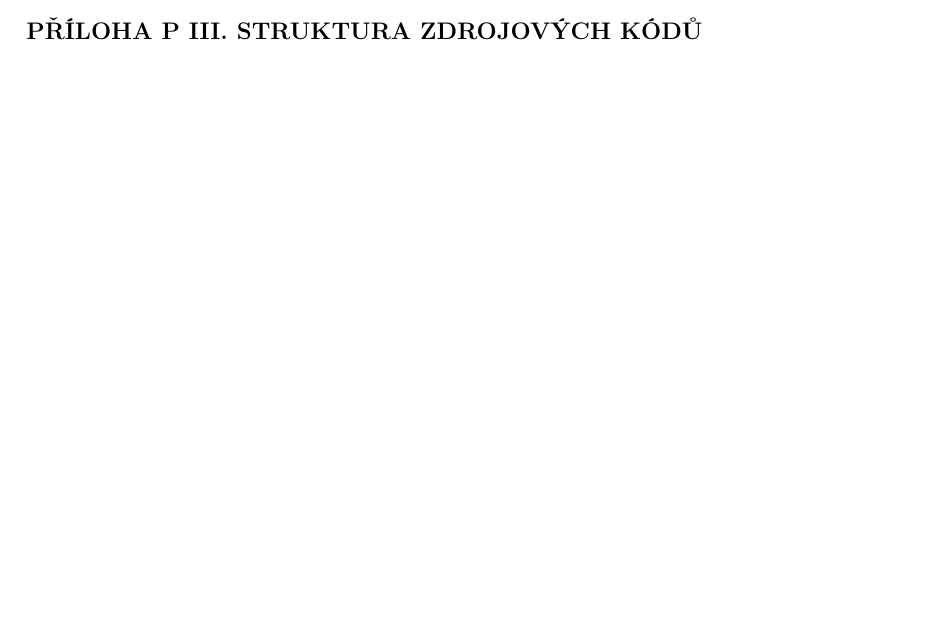
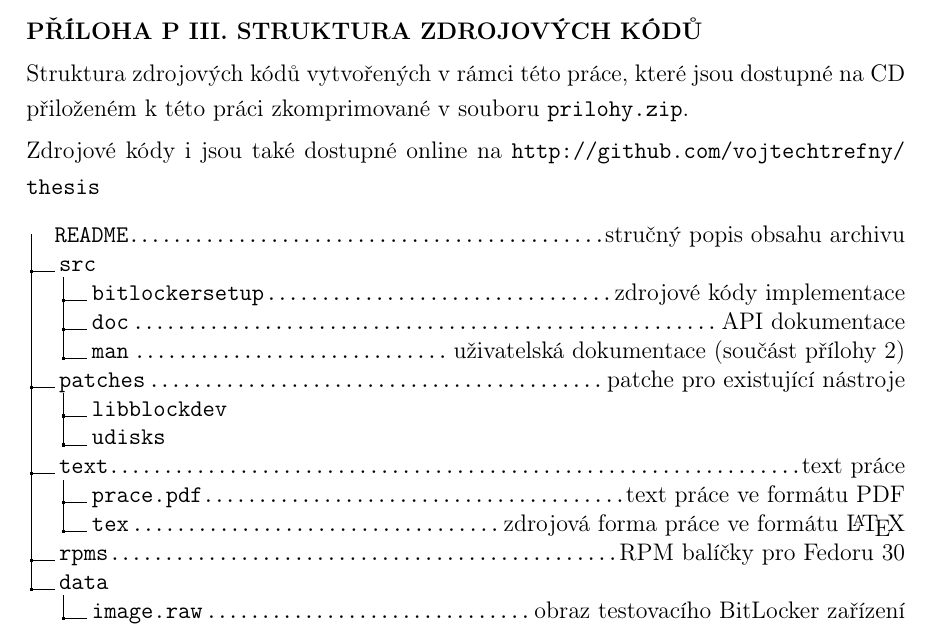
Before and after one commit to vojtechtrefny/thesis, a LaTeX document (text/prace.tex, which reads text/tex/prilohy.tex): part of page 67 of 67, cut so that both start at the same text, the shorter picture padded with empty space. The pictures show the PDF file text/prace.pdf that the author committed with the source.

Commit message:
text: Add attachment with source code description

```diff
--- a/text/tex/prilohy.tex
+++ b/text/tex/prilohy.tex
@@ -137,5 +137,28 @@ bitlockersetup 0.1             April 2019              BITLOCKERSETUP(8)
 
 \priloha{Struktura zdrojových kódů}\label{attachment:sources}
 
+Struktura zdrojových kódů vytvořených v rámci této práce, které jsou dostupné na CD přiloženém k této práci zkomprimované v souboru \texttt{prilohy.zip}.
+
+Zdrojové kódy i jsou také dostupné online na \url{http://github.com/vojtechtrefny/thesis}
+
+\begin{figure}[hb!]
+	\dirtree{%
+		.1 README\DTcomment{stručný popis obsahu archivu}.
+		.1 src.
+		.2 bitlockersetup\DTcomment{zdrojové kódy implementace}.
+		.2 doc\DTcomment{API dokumentace}.
+		.2 man\DTcomment{uživatelská dokumentace (součást přílohy \ref{attachment:manpage})}.
+		.1 patches\DTcomment{patche pro existující nástroje}.
+		.2 libblockdev.
+		.2 udisks.
+		.1 text\DTcomment{text práce}.
+		.2 prace.pdf\DTcomment{text práce ve formátu PDF}.
+		.2 tex\DTcomment{zdrojová forma práce ve formátu \LaTeX{}}.
+		.1 rpms\DTcomment{RPM balíčky pro Fedoru 30}.
+		.1 data.
+		.2 image.raw\DTcomment{obraz testovacího BitLocker zařízení}.
+	}
+\end{figure}
+
 
 % ============================================================================ %
```
Also changed, not shown: text/tex/UTB.tex (+1 -0 lines), text/prace.pdf.
